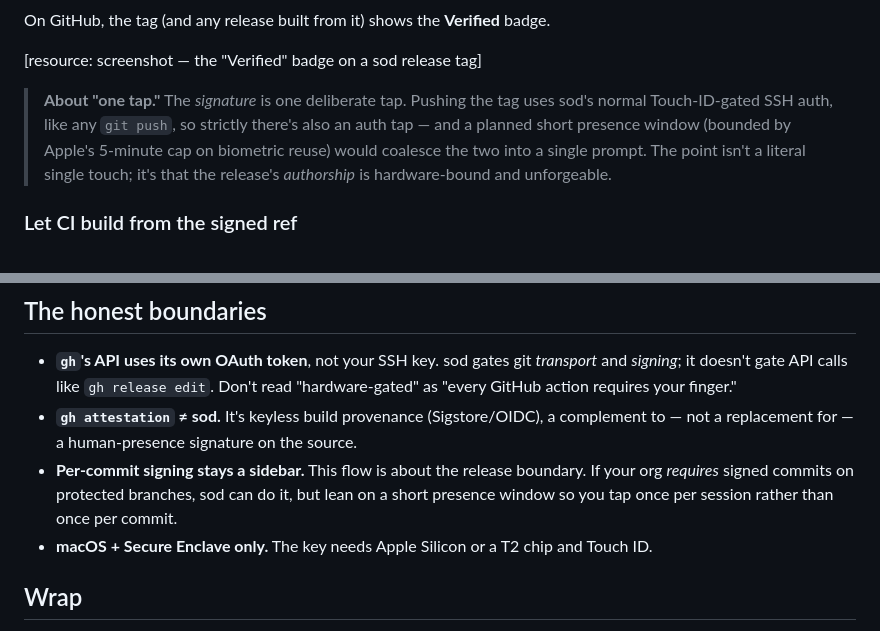
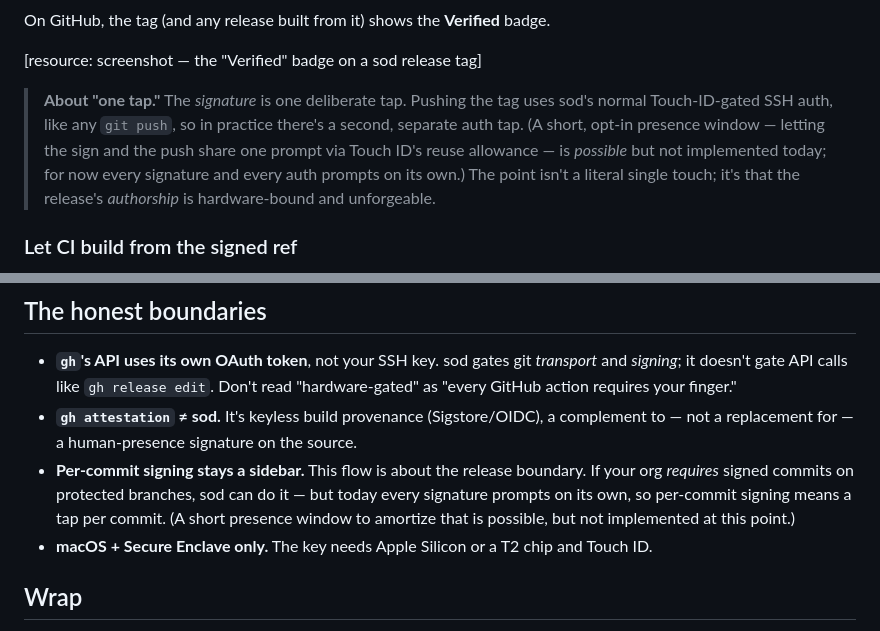
Before and after one commit to botanica-consulting/sod, a Markdown page: docs/blog/signed-releases.md, 2 parts joined by grey strips. Rendered like a GitHub page.

Commit message:
docs(blog): correct presence-window claim — possible but not implemented

```diff
--- a/docs/blog/signed-releases.md
+++ b/docs/blog/signed-releases.md
@@ -144,10 +144,12 @@ On GitHub, the tag (and any release built from it) shows the **Verified** badge.
 [resource: screenshot — the "Verified" badge on a sod release tag]
 
 > **About "one tap."** The *signature* is one deliberate tap. Pushing the tag uses sod's
-> normal Touch-ID-gated SSH auth, like any `git push`, so strictly there's also an auth
-> tap — and a planned short presence window (bounded by Apple's 5-minute cap on biometric
-> reuse) would coalesce the two into a single prompt. The point isn't a literal single
-> touch; it's that the release's *authorship* is hardware-bound and unforgeable.
+> normal Touch-ID-gated SSH auth, like any `git push`, so in practice there's a second,
+> separate auth tap. (A short, opt-in presence window — letting the sign and the push
+> share one prompt via Touch ID's reuse allowance — is *possible* but not implemented
+> today; for now every signature and every auth prompts on its own.) The point isn't a
+> literal single touch; it's that the release's *authorship* is hardware-bound and
+> unforgeable.
 
 ### Let CI build from the signed ref
 
@@ -231,8 +233,9 @@ verifier's `allowed_signers` (and in GitHub's record). Rotate the *signing* role
 - **`gh attestation` ≠ sod.** It's keyless build provenance (Sigstore/OIDC), a complement
   to — not a replacement for — a human-presence signature on the source.
 - **Per-commit signing stays a sidebar.** This flow is about the release boundary. If your
-  org *requires* signed commits on protected branches, sod can do it, but lean on a short
-  presence window so you tap once per session rather than once per commit.
+  org *requires* signed commits on protected branches, sod can do it — but today every
+  signature prompts on its own, so per-commit signing means a tap per commit. (A short
+  presence window to amortize that is possible, but not implemented at this point.)
 - **macOS + Secure Enclave only.** The key needs Apple Silicon or a T2 chip and Touch ID.
 
 ## Wrap
```
